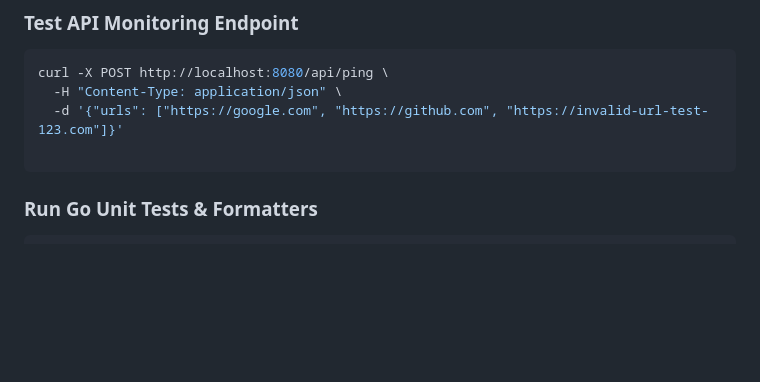
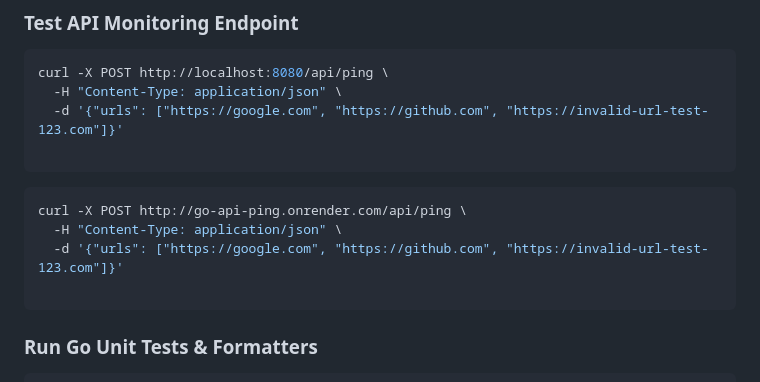
Before and after one commit to my-app-s/go-api-ping, a Markdown page: README.md, the part around one of its changes. GitHub-like rendering; blank space fills up the shorter version.

Commit message:
docs: add status badges and Render production curl example to README

````diff
--- a/README.md
+++ b/README.md
@@ -61,6 +71,13 @@ curl -X POST http://localhost:8080/api/ping \
 
 ```
 
+```bash
+curl -X POST http://go-api-ping.onrender.com/api/ping \
+  -H "Content-Type: application/json" \
+  -d '{"urls": ["https://google.com", "https://github.com", "https://invalid-url-test-123.com"]}'
+
+```
+
 ### Run Go Unit Tests & Formatters
 
 ```bash
````
Also changed, not shown: other parts of README.md (+10 -0 lines).
